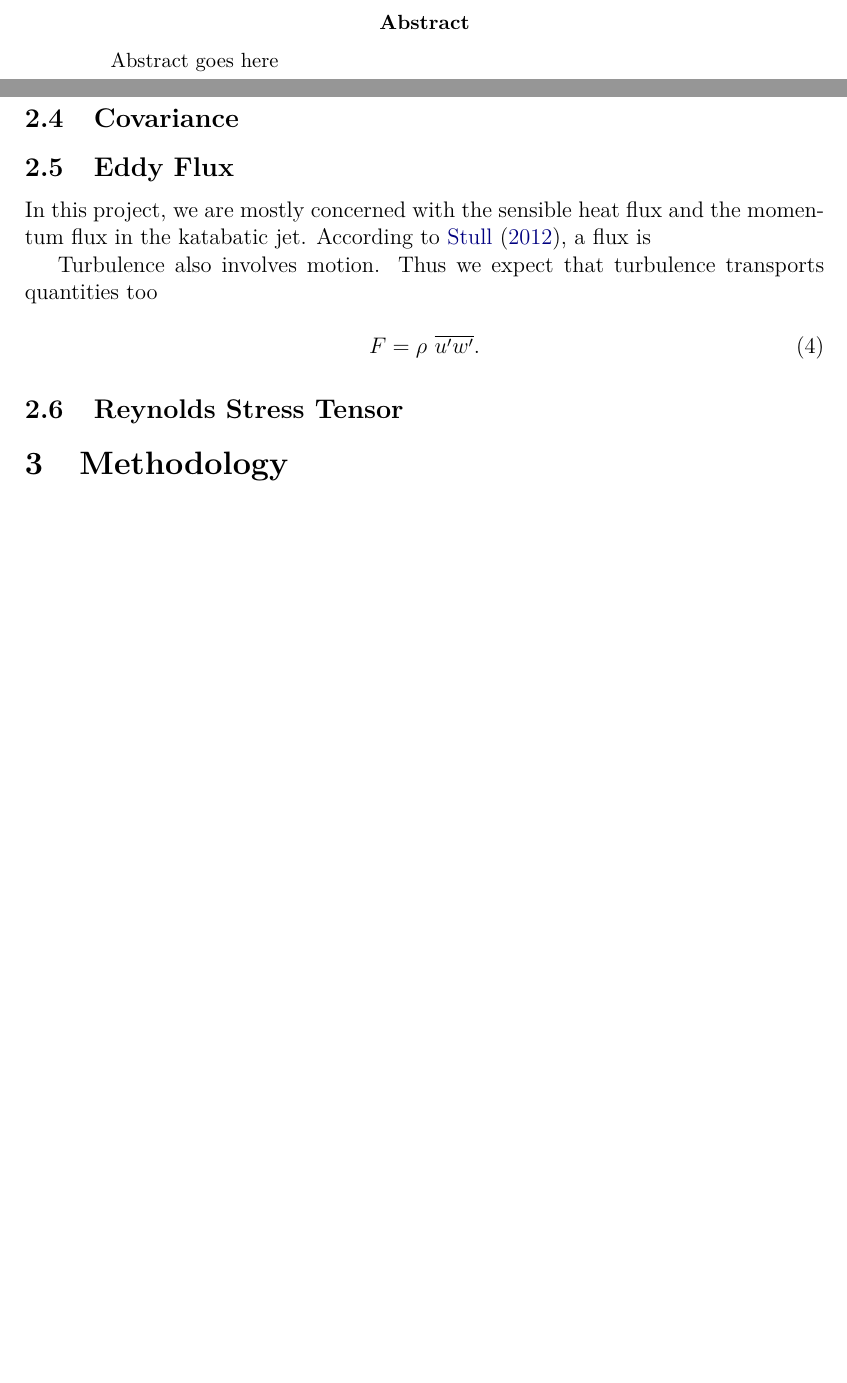
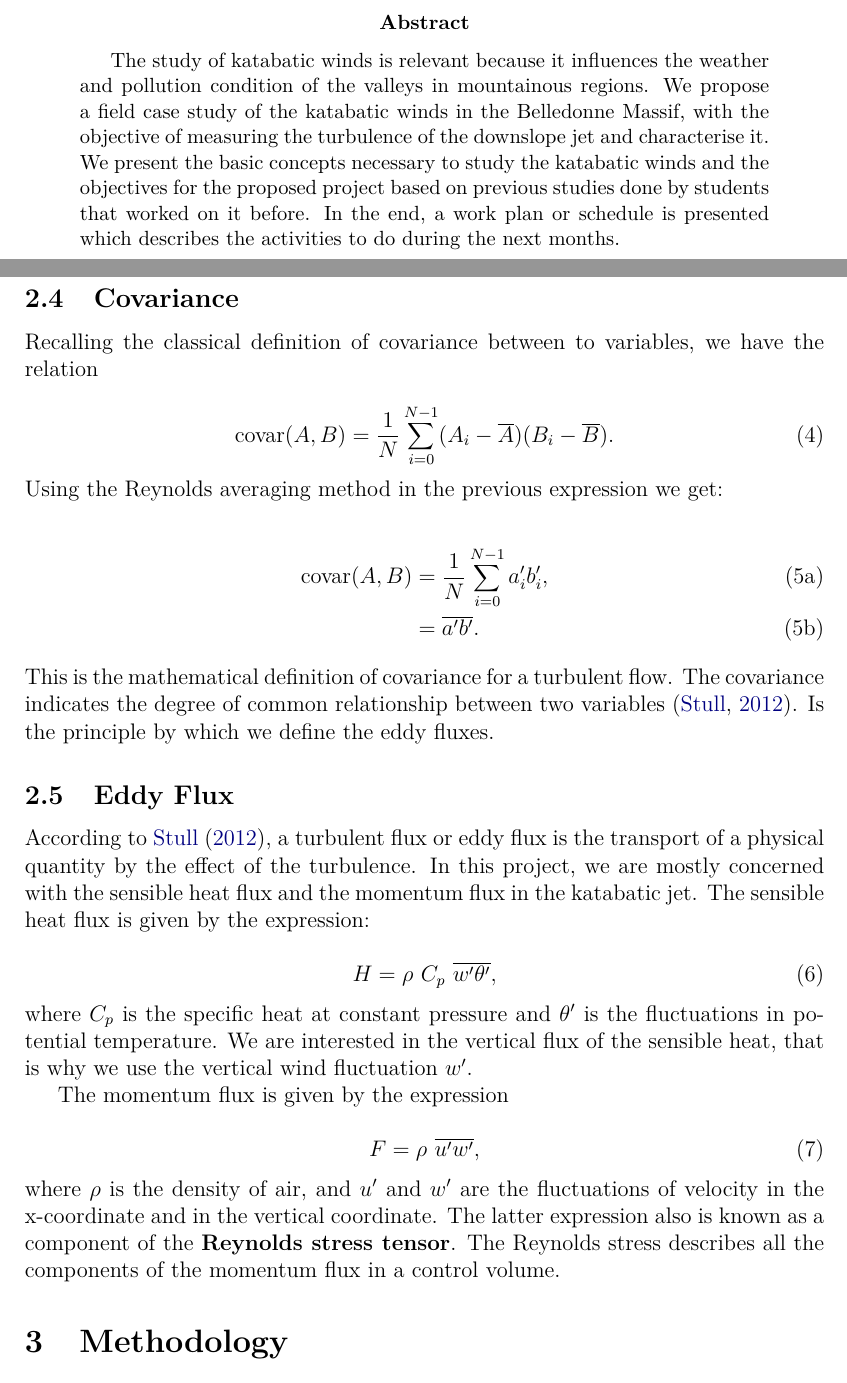
Before and after one commit to cpierard/Katabatic_winds_report, a LaTeX paper (report.tex): two parts of pages 2 and 7 of 11 before the commit and two parts of pages 2 and 7 of 12 after it, joined at a grey line, cut so that both start at the same text, the shorter picture padded with empty space. Compiled offline with pdfLaTeX.

Commit message:
Final commit for the report 1

```diff
--- a/report.tex
+++ b/report.tex
@@ -76,7 +76,8 @@ Supervisor: Jean-Emmanuel Sicart}
 
 \maketitle
 \begin{abstract}
-    Abstract goes here
+The study of katabatic winds is relevant because it influences the weather and pollution condition of the valleys in mountainous regions. We propose a field case study of the katabatic winds in the Belledonne Massif, with the objective of measuring the turbulence of the downslope jet and characterise it. We present the basic concepts necessary to study the katabatic winds and the objectives for the proposed project based on previous studies done by students that worked on it before. In the end, a work plan or schedule is presented which describes the activities to do during the next months.
+
 \end{abstract}
 
 \newpage
@@ -160,20 +161,39 @@ Commonly the TKE is defined as the kinetic energy per unit mass. This is one of
 
 \subsection{Covariance}
 
+Recalling the classical definition of covariance between to variables, we have the relation
+
+\begin{equation}
+    \text{covar}(A,B) = \frac{1}{N}\sum_{i=0}^{N-1} (A_i - \overline{A})(B_i - \overline{B}).
+\end{equation}
+
+\noindent Using the Reynolds averaging method in the previous expression we get:
+
+\begin{subequations}
+\begin{align}
+    \text{covar}(A,B) &= \frac{1}{N}\sum_{i=0}^{N-1} a_i' b_i', \\
+    &= \overline{a'b'}.
+\end{align}
+\end{subequations}
+
+\noindent This is the mathematical definition of covariance for a turbulent flow. The covariance indicates the degree of common relationship between two variables~\citep{stull2012introduction}. Is the principle by which we define the eddy fluxes.
 
 \subsection{Eddy Flux}
-In this project, we are mostly concerned with the sensible heat flux and the momentum flux in the katabatic jet. According to \cite{stull2012introduction}, a flux is
-
-Turbulence also involves motion. Thus we expect that turbulence transports
-quantities too
+According to \cite{stull2012introduction}, a turbulent flux or eddy flux is the transport of a physical quantity by the effect of the turbulence. In this project, we are mostly concerned with the sensible heat flux and the momentum flux in the katabatic jet. The sensible heat flux is given by the expression:
 
 \begin{equation}
-    F = \rho \ \overline{u'w'}.
-\end{equation}}
+    H = \rho \ C_p \ \overline{w'\theta'},
+\end{equation}
 
+\noindent where $C_p$ is the specific heat at constant pressure and $\theta '$ is the fluctuations in potential temperature. We are interested in the vertical flux of the sensible heat, that is why we use the vertical wind fluctuation $w'$.
 
-\subsection{Reynolds Stress Tensor}
+The momentum flux is given by the expression
 
+\begin{equation}
+    F = \rho \ \overline{u'w'},
+\end{equation}
+
+\noindent where $\rho$ is the density of air, and $u'$ and $w'$ are the fluctuations of velocity in the x-coordinate and in the vertical coordinate. The latter expression also is known as a component of the \textbf{Reynolds stress tensor}. The Reynolds stress describes all the components of the momentum flux in a control volume.
 
 \section{Methodology}
 My project is based on the work done by previous students, who made their master thesis on the same subject but with different data sets obtained from previous field campaigns. In Particular, \cite{jakob} processed the data of the 2015 campaign, that took place from 7 to 22 April 2015, during an episode anticyclonic conditions. In his work, he had to detect the days in which the instruments measured katabatic winds. For this, he used the past records of the meteorological report to see when there were anticyclonic weather conditions. Also, he analysed the wind profiles and temperature profiles to see if they fitted the description of the katabatic winds. After selecting the days, he computed the Reynolds stress tensor, the sensible heat flux and the turbulent kinetic energy. Is important to highlight that he analysed the region where the maximum of the velocity of the jet is expected to be. As a suggestion for future projects, he points out that it could be interesting to study the turbulence beneath the wind maximum, by placing more sensors in the lower levels of the masts (see section~\ref{instrumentation}).
```
Also changed, not shown: report.tex (4 more changed lines).
